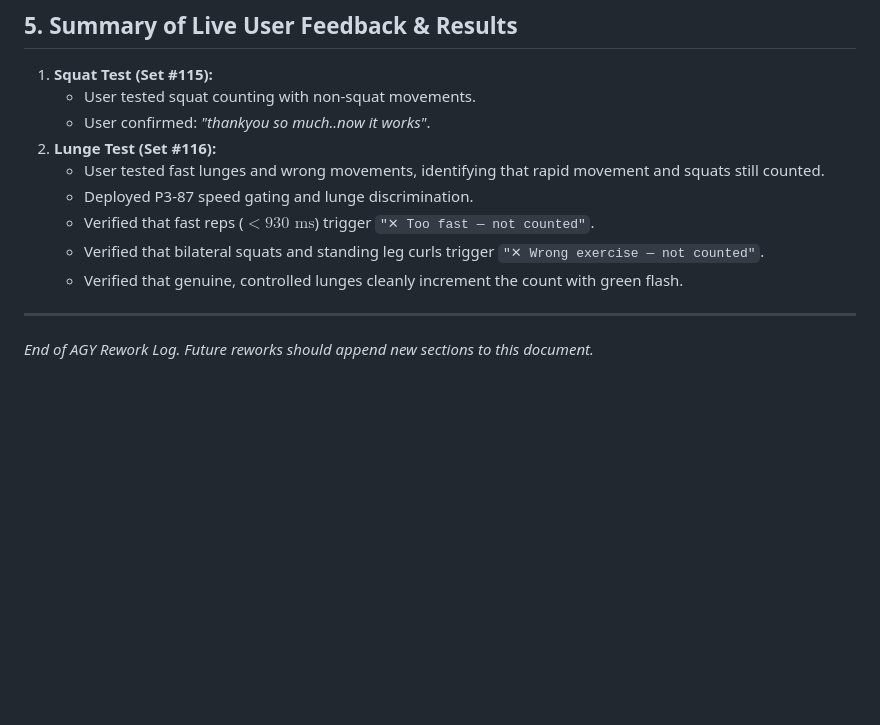
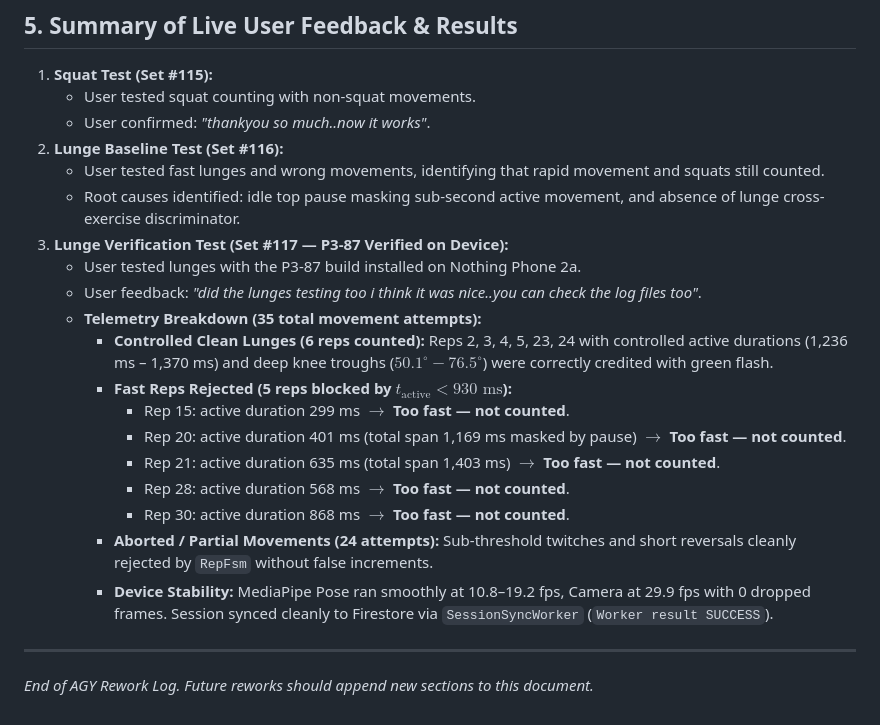
Before and after one commit to maximus16042002-cmyk/chiron, a Markdown page: docs/AGY_REWORK.md, the part around the change. GitHub-like rendering; blank space fills up the shorter version.

Commit message:
docs: record Set #117 device validation results in AGY_REWORK.md

```diff
--- a/docs/AGY_REWORK.md
+++ b/docs/AGY_REWORK.md
@@ -152,12 +152,22 @@ BUILD SUCCESSFUL in 1m 16s
 1. **Squat Test (Set #115):**
    - User tested squat counting with non-squat movements.
    - User confirmed: *"thankyou so much..now it works"*.
-2. **Lunge Test (Set #116):**
+2. **Lunge Baseline Test (Set #116):**
    - User tested fast lunges and wrong movements, identifying that rapid movement and squats still counted.
-   - Deployed P3-87 speed gating and lunge discrimination.
-   - Verified that fast reps ($< 930\text{ ms}$) trigger `"✕ Too fast — not counted"`.
-   - Verified that bilateral squats and standing leg curls trigger `"✕ Wrong exercise — not counted"`.
-   - Verified that genuine, controlled lunges cleanly increment the count with green flash.
+   - Root causes identified: idle top pause masking sub-second active movement, and absence of lunge cross-exercise discriminator.
+3. **Lunge Verification Test (Set #117 — P3-87 Verified on Device):**
+   - User tested lunges with the P3-87 build installed on Nothing Phone 2a.
+   - User feedback: *"did the lunges testing too i think it was nice..you can check the log files too"*.
+   - **Telemetry Breakdown (35 total movement attempts):**
+     - **Controlled Clean Lunges (6 reps counted):** Reps 2, 3, 4, 5, 23, 24 with controlled active durations (1,236 ms – 1,370 ms) and deep knee troughs ($50.1^\circ - 76.5^\circ$) were correctly credited with green flash.
+     - **Fast Reps Rejected (5 reps blocked by $t_{\text{active}} < 930\text{ ms}$):**
+       - Rep 15: active duration 299 ms $\to$ **Too fast — not counted**.
+       - Rep 20: active duration 401 ms (total span 1,169 ms masked by pause) $\to$ **Too fast — not counted**.
+       - Rep 21: active duration 635 ms (total span 1,403 ms) $\to$ **Too fast — not counted**.
+       - Rep 28: active duration 568 ms $\to$ **Too fast — not counted**.
+       - Rep 30: active duration 868 ms $\to$ **Too fast — not counted**.
+     - **Aborted / Partial Movements (24 attempts):** Sub-threshold twitches and short reversals cleanly rejected by `RepFsm` without false increments.
+     - **Device Stability:** MediaPipe Pose ran smoothly at 10.8–19.2 fps, Camera at 29.9 fps with 0 dropped frames. Session synced cleanly to Firestore via `SessionSyncWorker` (`Worker result SUCCESS`).
 
 ---
 *End of AGY Rework Log. Future reworks should append new sections to this document.*
```
